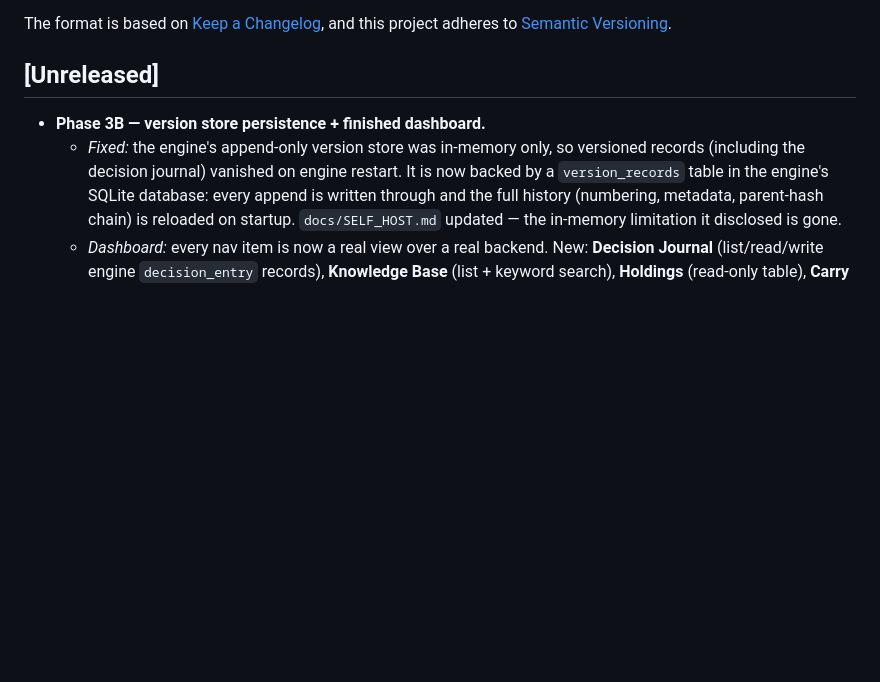
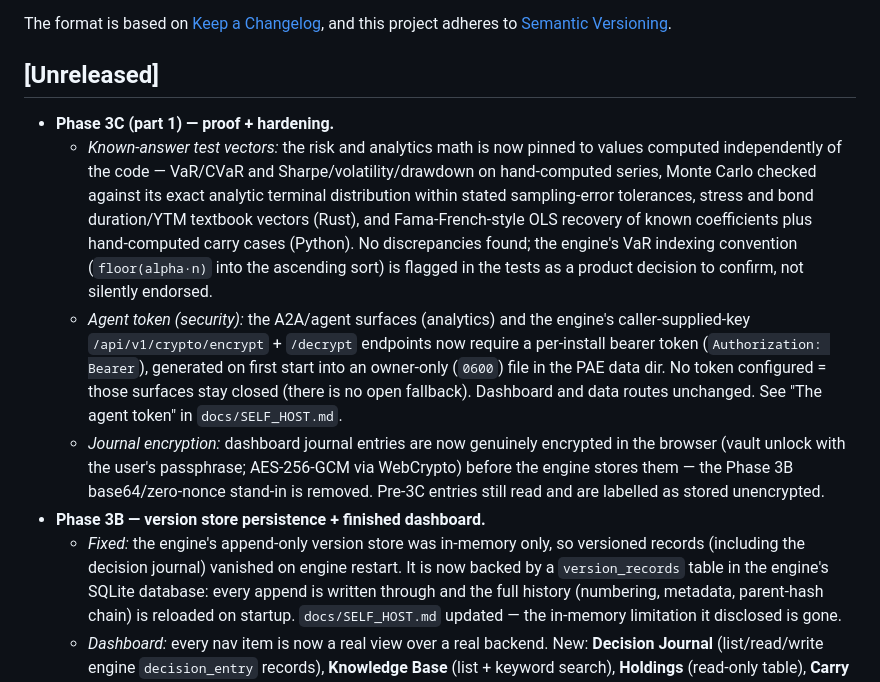
Before and after one commit to nrupala/pae, a Markdown page: CHANGELOG.md, the part around the change. Drawn GitHub-style; blank space fills up the shorter version.

```diff
--- a/CHANGELOG.md
+++ b/CHANGELOG.md
@@ -7,6 +7,10 @@ and this project adheres to [Semantic Versioning](https://semver.org/spec/v2.0.0
 
 ## [Unreleased]
 
+- **Phase 3C (part 1) — proof + hardening.**
+  - *Known-answer test vectors:* the risk and analytics math is now pinned to values computed independently of the code — VaR/CVaR and Sharpe/volatility/drawdown on hand-computed series, Monte Carlo checked against its exact analytic terminal distribution within stated sampling-error tolerances, stress and bond duration/YTM textbook vectors (Rust), and Fama-French-style OLS recovery of known coefficients plus hand-computed carry cases (Python). No discrepancies found; the engine's VaR indexing convention (`floor(alpha·n)` into the ascending sort) is flagged in the tests as a product decision to confirm, not silently endorsed.
+  - *Agent token (security):* the A2A/agent surfaces (analytics) and the engine's caller-supplied-key `/api/v1/crypto/encrypt` + `/decrypt` endpoints now require a per-install bearer token (`Authorization: Bearer`), generated on first start into an owner-only (`0600`) file in the PAE data dir. No token configured = those surfaces stay closed (there is no open fallback). Dashboard and data routes unchanged. See "The agent token" in `docs/SELF_HOST.md`.
+  - *Journal encryption:* dashboard journal entries are now genuinely encrypted in the browser (vault unlock with the user's passphrase; AES-256-GCM via WebCrypto) before the engine stores them — the Phase 3B base64/zero-nonce stand-in is removed. Pre-3C entries still read and are labelled as stored unencrypted.
 - **Phase 3B — version store persistence + finished dashboard.**
   - *Fixed:* the engine's append-only version store was in-memory only, so versioned records (including the decision journal) vanished on engine restart. It is now backed by a `version_records` table in the engine's SQLite database: every append is written through and the full history (numbering, metadata, parent-hash chain) is reloaded on startup. `docs/SELF_HOST.md` updated — the in-memory limitation it disclosed is gone.
   - *Dashboard:* every nav item is now a real view over a real backend. New: **Decision Journal** (list/read/write engine `decision_entry` records), **Knowledge Base** (list + keyword search), **Holdings** (read-only table), **Carry Analysis** (wired to the existing carry endpoint). Removed from the nav, named rather than left as "Coming soon" promises: Correlation (no endpoint exposes per-holding return series to the dashboard), Bias Detection (no backend logic), Calibration (library-only, over the separate analytics-side journal), Tax Analyzer (no backend).
```
Also changed, not shown: docs/SELF_HOST.md (+52 -2 lines), docs/THREAT_MODEL.md (+20 -11 lines).
